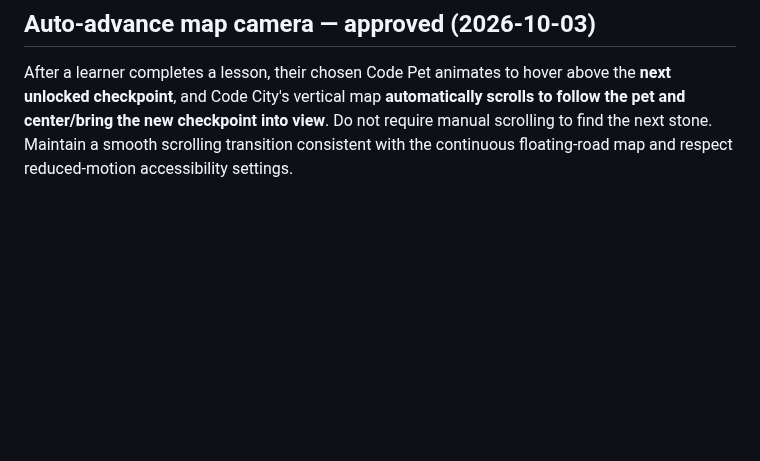
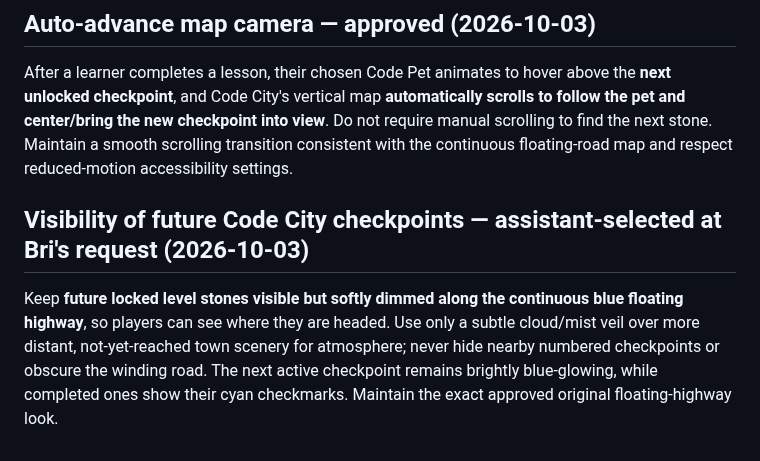
Before and after one commit to ameastudio/Code-life-v2, a Markdown page: DESIGN-LOCK.md, the part around the change. Drawn GitHub-style; blank space fills up the shorter version.

Commit message:
Lock dim visible future checkpoints with subtle distant clouds

```diff
--- a/DESIGN-LOCK.md
+++ b/DESIGN-LOCK.md
@@ -154,3 +154,6 @@ When the player reopens Code Life, Code City **automatically scrolls to their cu
 
 ## Auto-advance map camera — approved (2026-10-03)
 After a learner completes a lesson, their chosen Code Pet animates to hover above the **next unlocked checkpoint**, and Code City's vertical map **automatically scrolls to follow the pet and center/bring the new checkpoint into view**. Do not require manual scrolling to find the next stone. Maintain a smooth scrolling transition consistent with the continuous floating-road map and respect reduced-motion accessibility settings.
+
+## Visibility of future Code City checkpoints — assistant-selected at Bri's request (2026-10-03)
+Keep **future locked level stones visible but softly dimmed along the continuous blue floating highway**, so players can see where they are headed. Use only a subtle cloud/mist veil over more distant, not-yet-reached town scenery for atmosphere; never hide nearby numbered checkpoints or obscure the winding road. The next active checkpoint remains brightly blue-glowing, while completed ones show their cyan checkmarks. Maintain the exact approved original floating-highway look.
```
